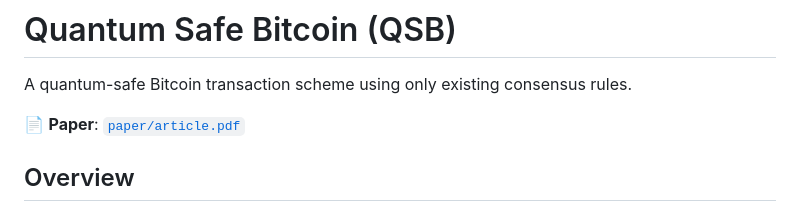
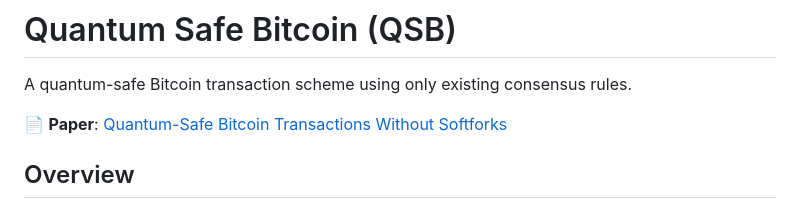
Before and after one commit to welttowelt/Quantum-Safe-Bitcoin-Transactions, a Markdown page: README.md, the part around the change. GitHub-like rendering.

```diff
--- a/README.md
+++ b/README.md
@@ -2,7 +2,7 @@
 
 A quantum-safe Bitcoin transaction scheme using only existing consensus rules.
 
-📄 **Paper**: [`paper/article.pdf`](paper/article.pdf)
+📄 **Paper**: [Quantum-Safe Bitcoin Transactions Without Softforks](https://github.com/avihu28/quantum-safe-bitcoin-tx/blob/main/paper/article.pdf)
 
 ## Overview
 
```
